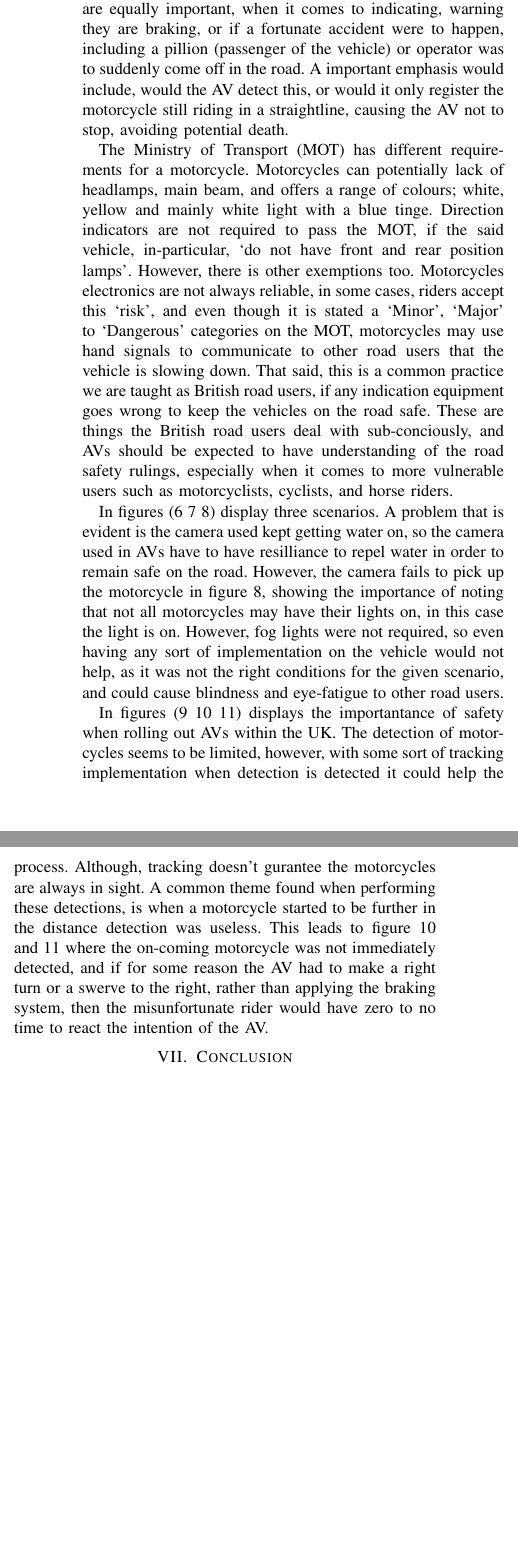
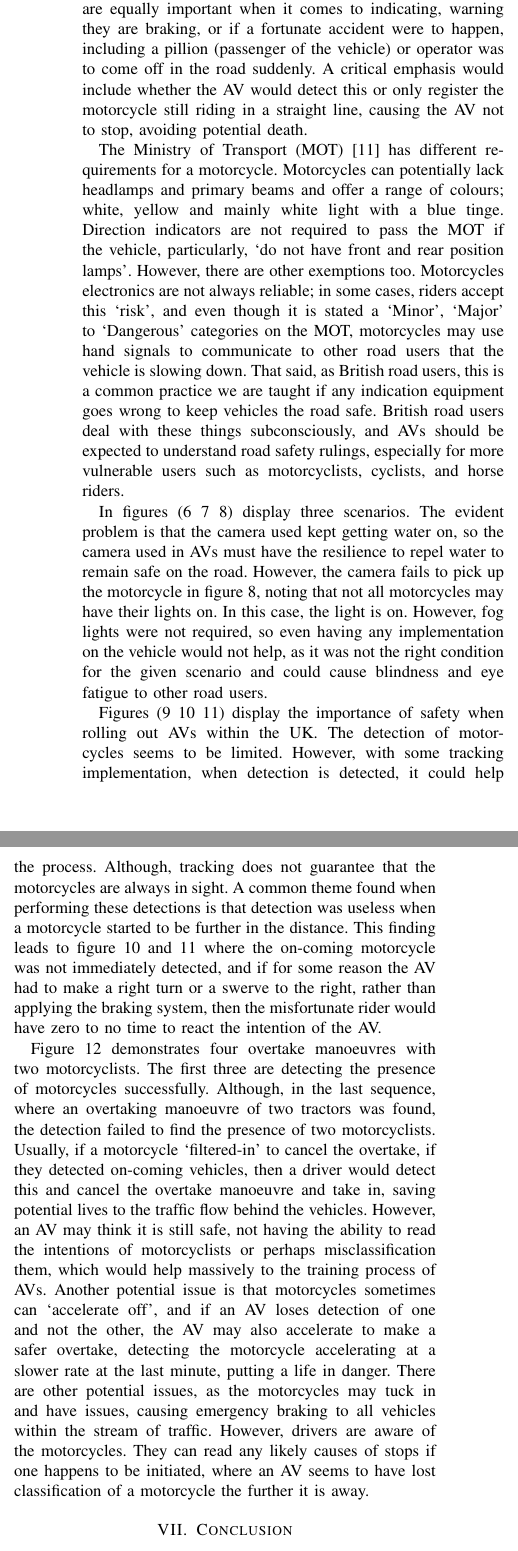
Before and after one commit to ShinkuKira21/Autonomous-Vehicles-Motorcycle-Safety, a LaTeX problem sheet (Documentation/Research Paper/A Risky Coexistence: Examinining the Challenges Faced by Autonomous Vehicles and Motorcycles.tex): two parts of the columns of page 5 of 6 before the commit and two parts of the columns of page 5 of 7 after it, joined at a grey line, cut so that both start at the same text, the shorter picture padded with empty space. Compiled offline with pdfLaTeX; a missing font is replaced by an installed copy or a similar font; a LaTeX package or settings file that is missing is left out.

Commit message:
Conclusion and Abstract Required

```diff
--- a/Documentation/Research Paper/A Risky Coexistence: Examinining the Challenges Faced by Autonomous Vehicles and Motorcycles.tex
+++ b/Documentation/Research Paper/A Risky Coexistence: Examinining the Challenges Faced by Autonomous Vehicles and Motorcycles.tex
@@ -277,15 +277,17 @@ T\kern-.1667em\lower.7ex\hbox{E}\kern-.125emX}}
 		Furthermore, member of the public has rights when it comes to automated decision-making processes (without human involvement), which could suggest Machine Learning purposes, and profiling, to predict behaviour or interests. These all matter regarding British legislation and could impede AVs from being trained in the UK when fetching video data from pedestrians, cyclists, car drivers and other motorists. This finding could indicate the lack of public datasets available for motorcyclists or any other vehicles in the UK, complicating the training process.
 
 	\subsection{Testing Sequence}
-		A few issues come to light after running through the gathered test results. The footage involves mixed scenarios including wet, dry and overtaking procedures. There is a few prospectives that need addressing when observing the test footage. Before going into a deeper level of understanding why accurate classifications are important, and it does not stop at detecting a motorcycle, as hand gestures, and person's bodies are equally important, when it comes to indicating, warning they are braking, or if a fortunate accident were to happen, including a pillion (passenger of the vehicle) or operator was to suddenly come off in the road. A important emphasis would include, would the AV detect this, or would it only register the motorcycle still riding in a straightline, causing the AV not to stop, avoiding potential death.
+		A few issues come to light after running through the gathered test results. The footage involves mixed scenarios, including wet, dry and overtaking procedures. There are a few prospects that need addressing when observing the test footage. Before going into a deeper level of understanding why accurate classifications are essential, and it does not stop at detecting a motorcycle, as hand gestures and a person's body are equally important when it comes to indicating, warning they are braking, or if a fortunate accident were to happen, including a pillion (passenger of the vehicle) or operator was to come off in the road suddenly. A critical emphasis would include whether the AV would detect this or only register the motorcycle still riding in a straight line, causing the AV not to stop, avoiding potential death.
 
-		The Ministry of Transport (MOT) has different requirements for a motorcycle. Motorcycles can potentially lack of headlamps, main beam, and offers a range of colours; white, yellow and mainly white light with a blue tinge. Direction indicators are not required to pass the MOT, if the said vehicle, in-particular, `do not have front and rear position lamps'. However, there is other exemptions too. Motorcycles electronics are not always reliable, in some cases, riders accept this `risk', and even though it is stated a `Minor', `Major' to `Dangerous' categories on the MOT, motorcycles may use hand signals to communicate to other road users that the vehicle is slowing down. That said, this is a common practice we are taught as British road users, if any indication equipment goes wrong to keep the vehicles on the road safe. These are things the British road users deal with sub-conciously, and AVs should be expected to have understanding of the road safety rulings, especially when it comes to more vulnerable users such as motorcyclists, cyclists, and horse riders.
+		The Ministry of Transport (MOT)~\cite{govuk_mot_nodate} has different requirements for a motorcycle. Motorcycles can potentially lack headlamps and primary beams and offer a range of colours; white, yellow and mainly white light with a blue tinge. Direction indicators are not required to pass the MOT if the vehicle, particularly, `do not have front and rear position lamps'. However, there are other exemptions too. Motorcycles electronics are not always reliable; in some cases, riders accept this `risk', and even though it is stated a `Minor', `Major' to `Dangerous' categories on the MOT, motorcycles may use hand signals to communicate to other road users that the vehicle is slowing down. That said, as British road users, this is a common practice we are taught if any indication equipment goes wrong to keep vehicles the road safe. British road users deal with these things subconsciously, and AVs should be expected to understand road safety rulings, especially for more vulnerable users such as motorcyclists, cyclists, and horse riders.
 
-		In figures (\ref{fig:detectionOfMotorcycleW1}~\ref{fig:detectionOfMotorcycleW2}~\ref{fig:detectionOfMotorcycleW3}) display three scenarios. A problem that is evident is the camera used kept getting water on, so the camera used in AVs have to have resilliance to repel water in order to remain safe on the road. However, the camera fails to pick up the motorcycle in figure~\ref{fig:detectionOfMotorcycleW3}, showing the importance of noting that not all motorcycles may have their lights on, in this case the light is on. However, fog lights were not required, so even having any sort of implementation on the vehicle would not help, as it was not the right conditions for the given scenario, and could cause blindness and eye-fatigue to other road users.
+        In figures (\ref{fig:detectionOfMotorcycleW1}~\ref{fig:detectionOfMotorcycleW2}~\ref{fig:detectionOfMotorcycleW3}) display three scenarios. The evident problem is that the camera used kept getting water on, so the camera used in AVs must have the resilience to repel water to remain safe on the road. However, the camera fails to pick up the motorcycle in figure~\ref{fig:detectionOfMotorcycleW3}, noting that not all motorcycles may have their lights on. In this case, the light is on. However, fog lights were not required, so even having any implementation on the vehicle would not help, as it was not the right condition for the given scenario and could cause blindness and eye fatigue to other road users.
 
-		In figures (\ref{fig:detectionOfOneMotorcycle}~\ref{fig:lateClassificationP1}~\ref{fig:lateClassificationP2}) displays the importantance of safety when rolling out AVs within the UK. The detection of motorcycles seems to be limited, however, with some sort of tracking implementation when detection is detected it could help the process. Although, tracking doesn't gurantee the motorcycles are always in sight. A common theme found when performing these detections, is when a motorcycle started to be further in the distance detection was useless. This leads to figure~\ref{fig:lateClassificationP1} and~\ref{fig:lateClassificationP2} where the on-coming motorcycle was not immediately detected, and if for some reason the AV had to make a right turn or a swerve to the right, rather than applying the braking system, then the misunfortunate rider would have zero to no time to react the intention of the AV.
+		Figures (\ref{fig:detectionOfOneMotorcycle}~\ref{fig:lateClassificationP1}~\ref{fig:lateClassificationP2}) display the importance of safety when rolling out AVs within the UK. The detection of motorcycles seems to be limited. However, with some tracking implementation, when detection is detected, it could help the process. Although, tracking does not guarantee that the motorcycles are always in sight. A common theme found when performing these detections is that detection was useless when a motorcycle started to be further in the distance. This finding leads to figure~\ref{fig:lateClassificationP1} and~\ref{fig:lateClassificationP2} where the on-coming motorcycle was not immediately detected, and if for some reason the AV had to make a right turn or a swerve to the right, rather than applying the braking system, then the misfortunate rider would have zero to no time to react the intention of the AV.
 
-		% mention fog lights and safety features
+		Figure~\ref{fig:overtakingSequence} demonstrates four overtake manoeuvres with two motorcyclists. The first three are detecting the presence of motorcycles successfully. Although, in the last sequence, where an overtaking manoeuvre of two tractors was found, the detection failed to find the presence of two motorcyclists. Usually, if a motorcycle `filtered-in' to cancel the overtake, if they detected on-coming vehicles, then a driver would detect this and cancel the overtake manoeuvre and take in, saving potential lives to the traffic flow behind the vehicles. However, an AV may think it is still safe, not having the ability to read the intentions of motorcyclists or perhaps misclassification them, which would help massively to the training process of AVs. Another potential issue is that motorcycles sometimes can `accelerate off', and if an AV loses detection of one and not the other, the AV may also accelerate to make a safer overtake, detecting the motorcycle accelerating at a slower rate at the last minute, putting a life in danger. There are other potential issues, as the motorcycles may tuck in and have issues, causing emergency braking to all vehicles within the stream of traffic. However, drivers are aware of the motorcycles. They can read any likely causes of stops if one happens to be initiated, where an AV seems to have lost classification of a motorcycle the further it is away.
+
+
 
 \section{Conclusion}
 
```
Also changed, not shown: Documentation/Research Paper/ref.bib (+13 -2 lines), Documentation/Research Paper/A Risky Coexistence: Examinining the Challenges Faced by Autonomous Vehicles and Motorcycles.tex (4 more changed lines).
